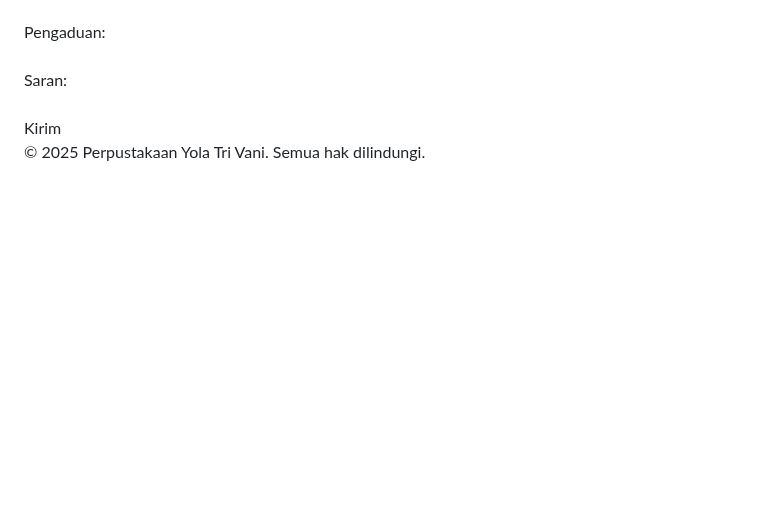
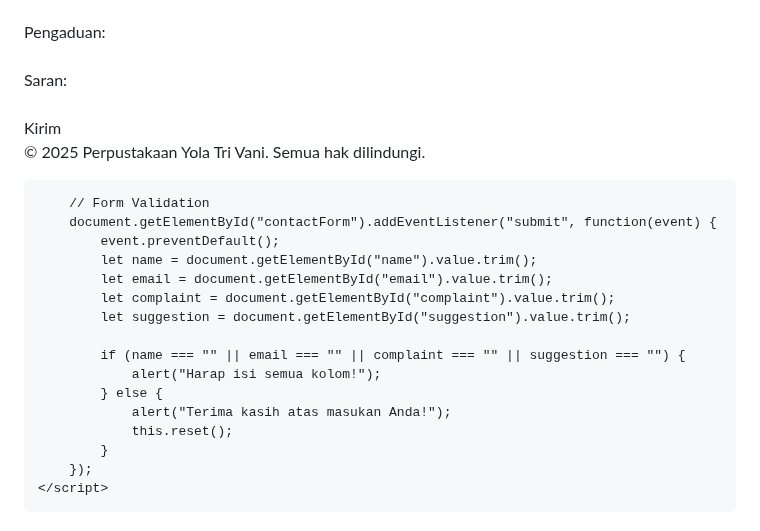
Before and after one commit to yolatrivani21/yolatrivani21.github.io, a Markdown page: README.md, the part around one of its changes. Drawn GitHub-style; blank space fills up the shorter version.

```diff
--- a/README.md
+++ b/README.md
@@ -106,9 +67,36 @@
             <button type="submit">Kirim</button>
-     </form>
-     </div>
+        </form>
+    </div>
     <footer>
         <div class="container">
             <p>&copy; 2025 Perpustakaan Yola Tri Vani. Semua hak dilindungi.</p>
         </div>
     </footer>
+    <script>
+        // Smooth Scroll
+        document.querySelectorAll('.navbar a').forEach(anchor => {
+            anchor.addEventListener('click', function(e) {
+                e.preventDefault();
+                document.querySelector(this.getAttribute('href')).scrollIntoView({
+                    behavior: 'smooth'
+                });
+            });
+        });
+
+        // Form Validation
+        document.getElementById("contactForm").addEventListener("submit", function(event) {
+            event.preventDefault();
+            let name = document.getElementById("name").value.trim();
+            let email = document.getElementById("email").value.trim();
+            let complaint = document.getElementById("complaint").value.trim();
+            let suggestion = document.getElementById("suggestion").value.trim();
+
+            if (name === "" || email === "" || complaint === "" || suggestion === "") {
+                alert("Harap isi semua kolom!");
+            } else {
+                alert("Terima kasih atas masukan Anda!");
+                this.reset();
+            }
+        });
+    </script>
 </body>
```
Also changed, not shown: other parts of README.md (+12 -50 lines).
